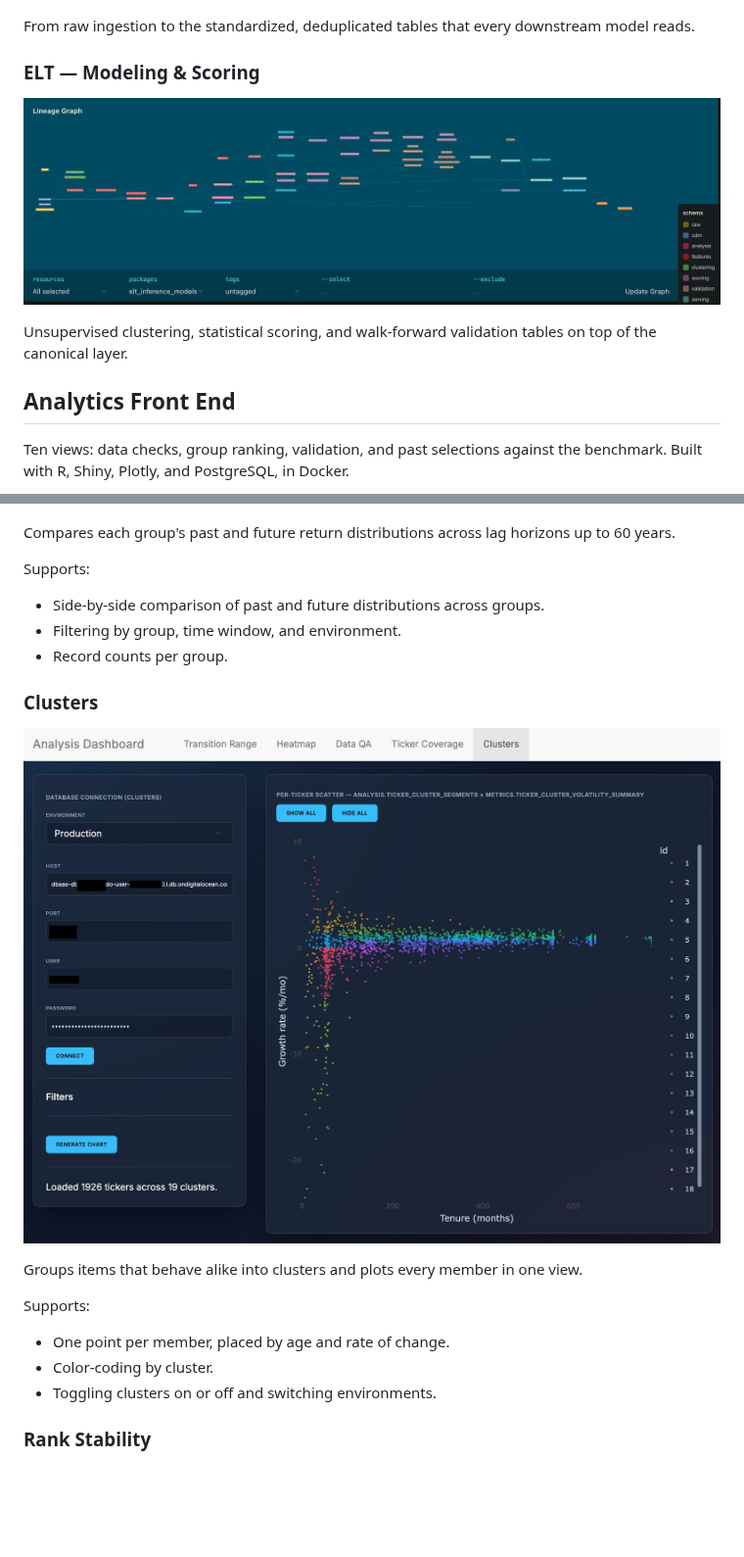
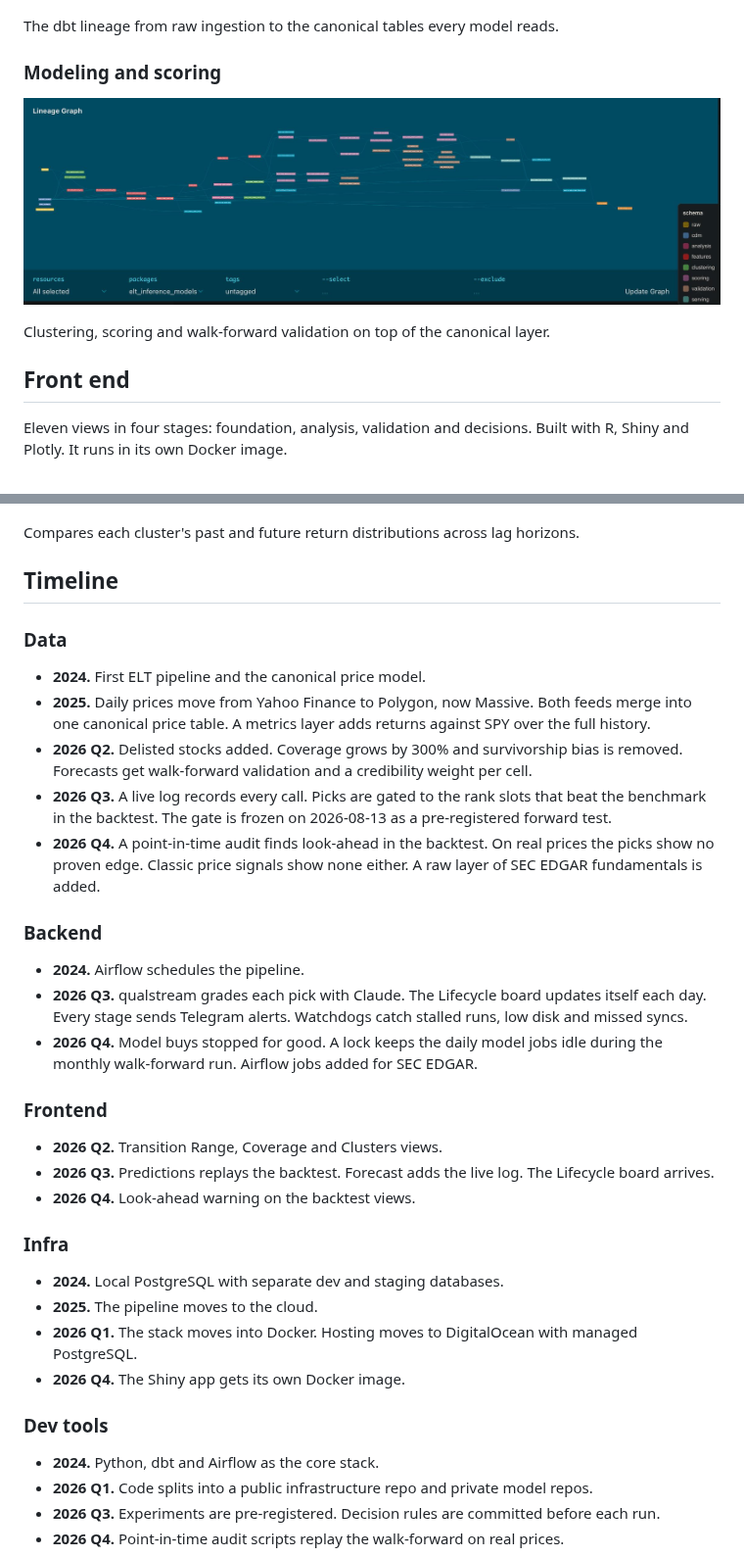
Before and after one commit to kevinccorcoran/elt-canonical-data, a Markdown page: README.md, 2 parts joined by grey strips. Shown at 98% size. GitHub-like rendering; blank space fills up the shorter version.

```diff
--- a/README.md
+++ b/README.md
@@ -40,13 +44,13 @@ The flow, grouped by stage; each box is labeled with the database schema it land
 ![ELT Canonical Data Lineage](tools/elt_lineage_graph.jpg)
 
-From raw ingestion to the standardized, deduplicated tables that every downstream model reads.
+The dbt lineage from raw ingestion to the canonical tables every model reads.
 
-### ELT — Modeling & Scoring
+### Modeling and scoring
 ![ELT Inference Lineage](tools/inference_lineage_graph.jpg?v=2)
 
-Unsupervised clustering, statistical scoring, and walk-forward validation tables on top of the canonical layer.
+Clustering, scoring and walk-forward validation on top of the canonical layer.
 
-## Analytics Front End
+## Front end
 
-Ten views: data checks, group ranking, validation, and past selections against the benchmark. Built with R, Shiny, Plotly, and PostgreSQL, in Docker.
+Eleven views in four stages: foundation, analysis, validation and decisions. Built with R, Shiny and Plotly. It runs in its own Docker image.
 
@@ -56,23 +90,36 @@ Ten views: data checks, group ranking, validation, and past selections against t
 
 ![Transition Range](tools/alpha_forecast.jpg?v=2)
 
-Compares each group's past and future return distributions across lag horizons up to 60 years.
+Compares each cluster's past and future return distributions across lag horizons.
 
-Supports:
-- Side-by-side comparison of past and future distributions across groups.
-- Filtering by group, time window, and environment.
-- Record counts per group.
+## Timeline
 
-### Clusters
+### Data
+- **2024.** First ELT pipeline and the canonical price model.
+- **2025.** Daily prices move from Yahoo Finance to Polygon, now Massive. Both feeds merge into one canonical price table. A metrics layer adds returns against SPY over the full history.
+- **2026 Q2.** Delisted stocks added. Coverage grows by 300% and survivorship bias is removed. Forecasts get walk-forward validation and a credibility weight per cell.
+- **2026 Q3.** A live log records every call. Picks are gated to the rank slots that beat the benchmark in the backtest. The gate is frozen on 2026-08-13 as a pre-registered forward test.
+- **2026 Q4.** A point-in-time audit finds look-ahead in the backtest. On real prices the picks show no proven edge. Classic price signals show none either. A raw layer of SEC EDGAR fundamentals is added.
 
-![Cluster scatter](tools/clusters_scatter.jpg)
+### Backend
+- **2024.** Airflow schedules the pipeline.
+- **2026 Q3.** qualstream grades each pick with Claude. The Lifecycle board updates itself each day. Every stage sends Telegram alerts. Watchdogs catch stalled runs, low disk and missed syncs.
+- **2026 Q4.** Model buys stopped for good. A lock keeps the daily model jobs idle during the monthly walk-forward run. Airflow jobs added for SEC EDGAR.
 
-Groups items that behave alike into clusters and plots every member in one view.
+### Frontend
+- **2026 Q2.** Transition Range, Coverage and Clusters views.
+- **2026 Q3.** Predictions replays the backtest. Forecast adds the live log. The Lifecycle board arrives.
+- **2026 Q4.** Look-ahead warning on the backtest views.
 
-Supports:
-- One point per member, placed by age and rate of change.
-- Color-coding by cluster.
-- Toggling clusters on or off and switching environments.
+### Infra
+- **2024.** Local PostgreSQL with separate dev and staging databases.
+- **2025.** The pipeline moves to the cloud.
+- **2026 Q1.** The stack moves into Docker. Hosting moves to DigitalOcean with managed PostgreSQL.
+- **2026 Q4.** The Shiny app gets its own Docker image.
 
-### Rank Stability
+### Dev tools
+- **2024.** Python, dbt and Airflow as the core stack.
+- **2026 Q1.** Code splits into a public infrastructure repo and private model repos.
+- **2026 Q3.** Experiments are pre-registered. Decision rules are committed before each run.
+- **2026 Q4.** Point-in-time audit scripts replay the walk-forward on real prices.
 
```
Also changed, not shown: other parts of README.md (+64 -111 lines), tools/dashboard_tab_map.png, 1 other file.
